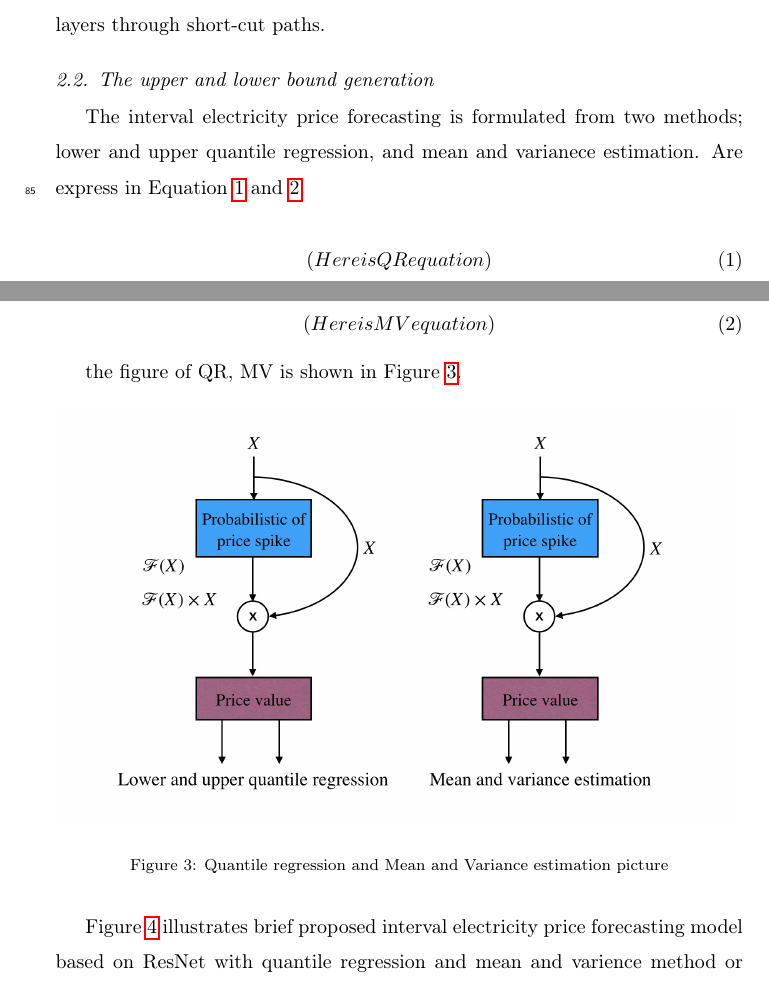
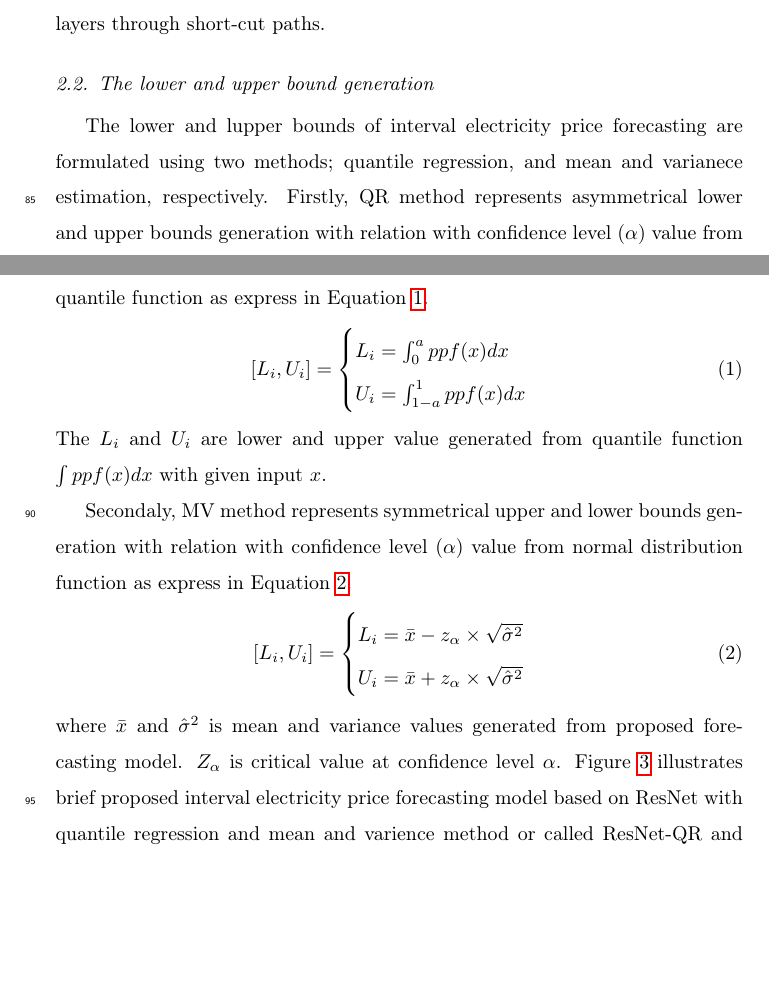
Before and after one commit to chaweewatp/paper03, a LaTeX paper (Report_Latex/elsarticle-template.tex): two parts of pages 5 and 6 of 19, joined at a grey line, cut so that both start at the same text, the shorter picture padded with empty space. Compiled offline with pdfLaTeX.

Commit message:
edit paper

```diff
--- a/Report_Latex/elsarticle-template.tex
+++ b/Report_Latex/elsarticle-template.tex
@@ -10,6 +10,7 @@
 
 \usepackage{threeparttable}
 \usepackage{amsmath}
+\usepackage[font=small,skip=0pt]{caption}
 
 \journal{International Journal of Forecasting}
 
@@ -190,28 +191,29 @@
       Second is regression layer to produce electricity  forecasting value.
       The input data is fed to second layers through short-cut paths.
 
-    \subsection{The upper and lower bound generation}
-
-      The interval electricity price forecasting is formulated from two methods; lower and upper quantile regression, and mean and varianece estimation. Are express in Equation~\ref{eq.QR} and~\ref{eq.MV}.
-
+    \subsection{The lower and upper bound generation}
+      The lower and lupper bounds of interval electricity price forecasting are formulated using two methods; quantile regression, and mean and varianece estimation, respectively.
+      Firstly, QR method represents asymmetrical lower and upper bounds generation with relation with confidence level ($\alpha$) value from quantile function as express in Equation~\ref{eq.QR}.
       \begin{equation}
-        (Here is QR equation)
+        [L_{i}, U_{i}]=
+        \begin{cases}
+        L_{i}=\int_{0}^{a} ppf(x) dx\\
+        U_{i}=\int_{1-a}^{1} ppf(x) dx
+        \end{cases}
         \label{eq.QR}
       \end{equation}
+      The $L_{i}$ and $U_{i}$ are lower and upper value generated from quantile function $\int ppf(x) dx$ with given input $x$.
 
+      Secondaly, MV method represents symmetrical upper and lower bounds generation with relation with confidence level ($\alpha$) value from normal distribution function as express in Equation~\ref{eq.MV}.
       \begin{equation}
-        (Here is MV equation)
+        [L_{i}, U_{i}]=
+        \begin{cases}
+          L_{i}=\bar{x} - z_{\alpha} \times \sqrt{\hat{\sigma}^2}\\
+          U_{i}=\bar{x} + z_{\alpha} \times \sqrt{\hat{\sigma}^2}
+        \end{cases}
         \label{eq.MV}
       \end{equation}
-
-      the figure of QR, MV is shown in Figure~\ref{Fig:QR_MV_picture}.
-
+      where $\bar{x}$ and $\hat{\sigma}^2$ is mean and variance values generated from proposed forecasting model. $Z_{\alpha}$ is critical value at confidence level $\alpha$.
+      Figure~\ref{Fig:UB_LB_MV_PDRNN} illustrates brief proposed interval electricity price forecasting model based on ResNet with quantile regression and mean and varience method or called ResNet-QR and ResNet-MV.
       \begin{figure}[H]
         \includegraphics[width=12cm]{UB_LB_MV_PDRNN}
-        \caption{Quantile regression and Mean and Variance estimation picture}
-        \label{Fig:QR_MV_picture}
-        \centering
-      \end{figure}
-
-
-      Figure~\ref{Fig:UB_LB_MV_PDRNN} illustrates brief proposed interval electricity price forecasting model based on ResNet with quantile regression and mean and varience method or called ResNet-QR and ResNet-MV.
```
Also changed, not shown: Report_Latex/elsarticle-template.pdf, Report_Latex/images/All_task_with_spike_price_QR_005.png, Report_Latex/elsarticle-template.tex (31 more changed lines), 6 other files.
